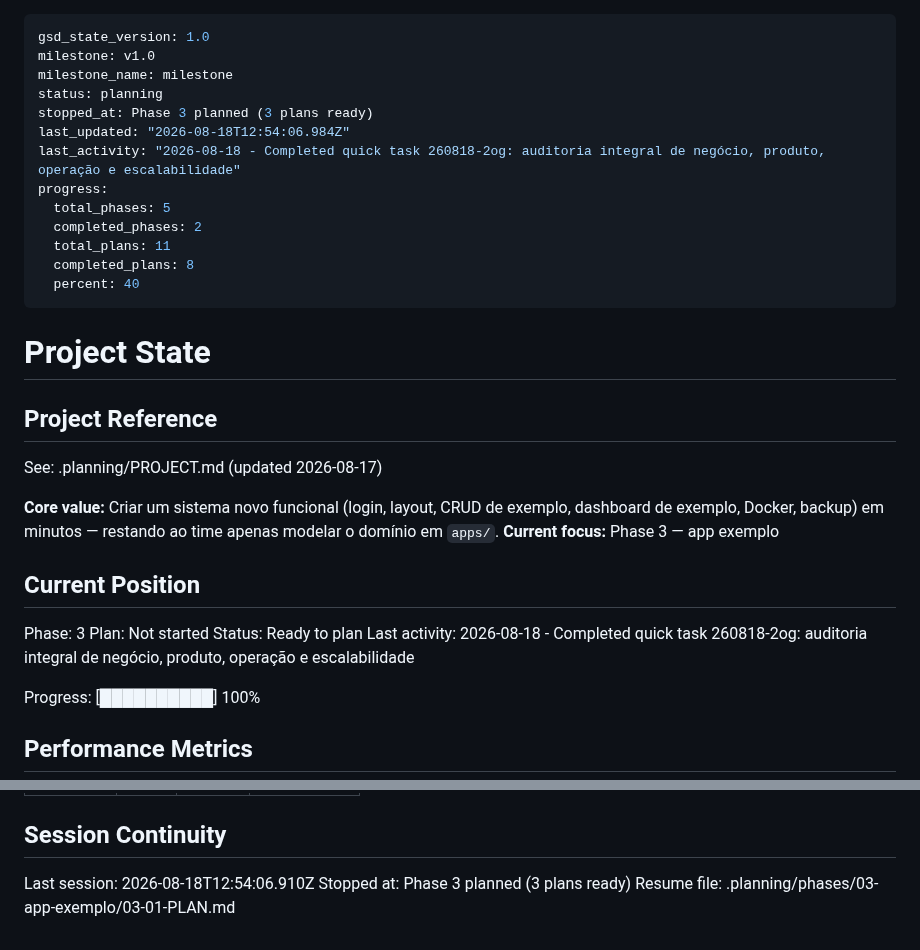
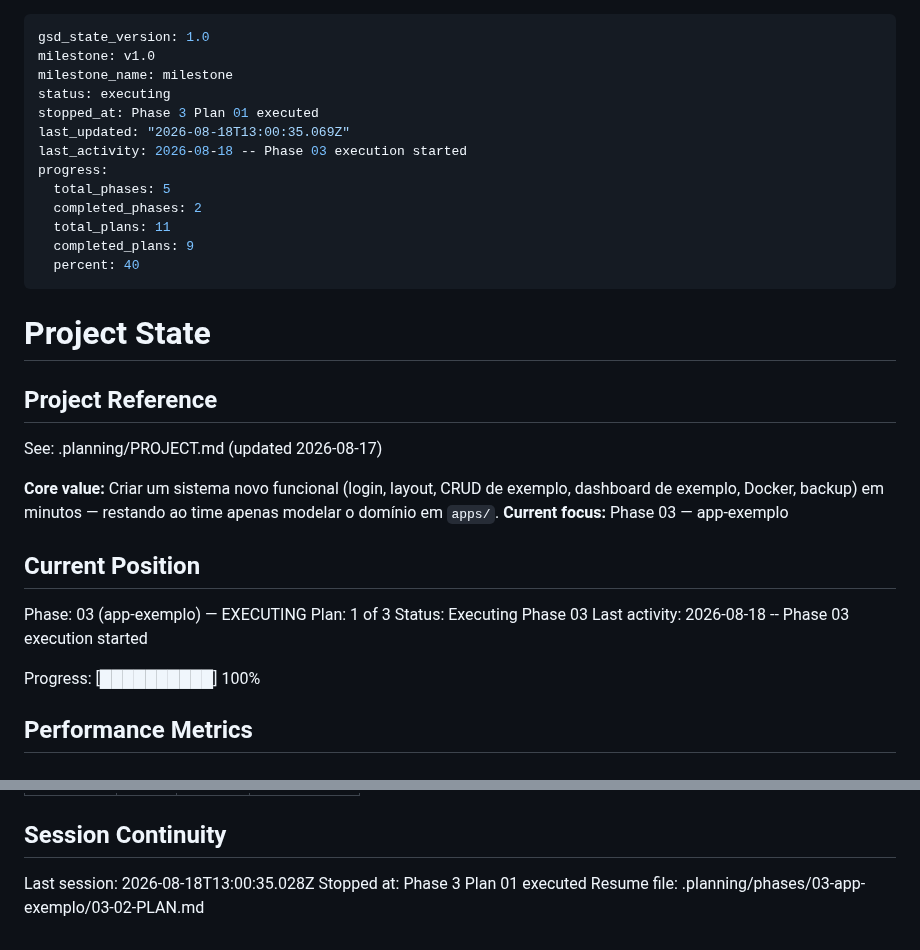
Before and after one commit to ToNiauM/django-app-template, a Markdown page: .planning/STATE.md, 2 parts joined by grey strips. Drawn GitHub-style.

Commit message:
docs(state): update state after plan 03-01

```diff
--- a/.planning/STATE.md
+++ b/.planning/STATE.md
@@ -2,15 +2,15 @@
 gsd_state_version: 1.0
 milestone: v1.0
 milestone_name: milestone
-status: planning
-stopped_at: Phase 3 planned (3 plans ready)
-last_updated: "2026-08-18T12:54:06.984Z"
-last_activity: "2026-08-18 - Completed quick task 260818-2og: auditoria integral de negócio, produto, operação e escalabilidade"
+status: executing
+stopped_at: Phase 3 Plan 01 executed
+last_updated: "2026-08-18T13:00:35.069Z"
+last_activity: 2026-08-18 -- Phase 03 execution started
 progress:
   total_phases: 5
   completed_phases: 2
   total_plans: 11
-  completed_plans: 8
+  completed_plans: 9
   percent: 40
 ---
 
@@ -21,14 +21,14 @@ progress:
 See: .planning/PROJECT.md (updated 2026-08-17)
 
 **Core value:** Criar um sistema novo funcional (login, layout, CRUD de exemplo, dashboard de exemplo, Docker, backup) em minutos — restando ao time apenas modelar o domínio em `apps/`.
-**Current focus:** Phase 3 — app exemplo
+**Current focus:** Phase 03 — app-exemplo
 
 ## Current Position
 
-Phase: 3
-Plan: Not started
-Status: Ready to plan
-Last activity: 2026-08-18 - Completed quick task 260818-2og: auditoria integral de negócio, produto, operação e escalabilidade
+Phase: 03 (app-exemplo) — EXECUTING
+Plan: 1 of 3
+Status: Executing Phase 03
+Last activity: 2026-08-18 -- Phase 03 execution started
 
 Progress: [██████████] 100%
 
@@ -113,6 +113,6 @@ Items acknowledged and carried forward from previous milestone close:
 
 ## Session Continuity
 
-Last session: 2026-08-18T12:54:06.910Z
-Stopped at: Phase 3 planned (3 plans ready)
-Resume file: .planning/phases/03-app-exemplo/03-01-PLAN.md
+Last session: 2026-08-18T13:00:35.028Z
+Stopped at: Phase 3 Plan 01 executed
+Resume file: .planning/phases/03-app-exemplo/03-02-PLAN.md
```
